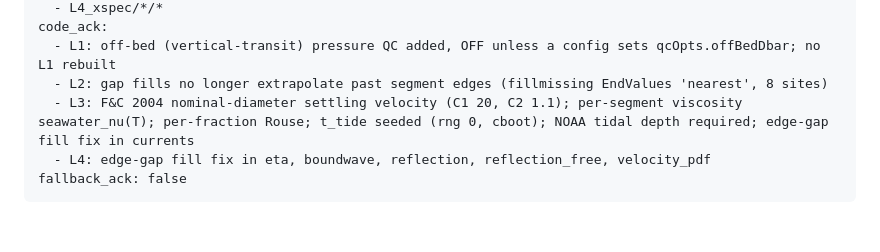
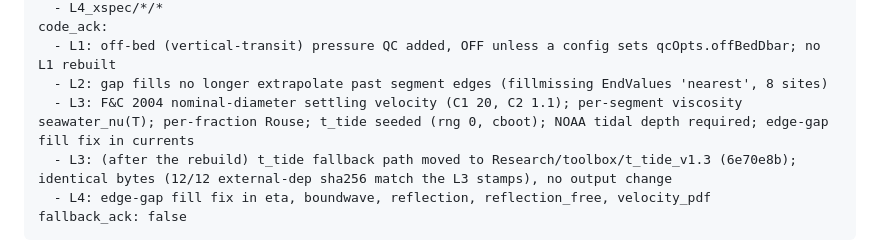
Before and after one commit to holdenlesliebole/Nortek_Vector_PUV_Pipeline, a Markdown page: docs/catalog_changes/2026-10-13_combined_rebuild.md, the part around the change. GitHub-like rendering; blank space fills up the shorter version.

Commit message:
Catalog change entry: acknowledge the t_tide path move
Co-Authored-By: Claude Opus 5.5 <noreply@anthropic.com>

````diff
--- a/docs/catalog_changes/2026-10-13_combined_rebuild.md
+++ b/docs/catalog_changes/2026-10-13_combined_rebuild.md
@@ -11,6 +11,7 @@ code_ack:
   - L1: off-bed (vertical-transit) pressure QC added, OFF unless a config sets qcOpts.offBedDbar; no L1 rebuilt
   - L2: gap fills no longer extrapolate past segment edges (fillmissing EndValues 'nearest', 8 sites)
   - L3: F&C 2004 nominal-diameter settling velocity (C1 20, C2 1.1); per-segment viscosity seawater_nu(T); per-fraction Rouse; t_tide seeded (rng 0, cboot); NOAA tidal depth required; edge-gap fill fix in currents
+  - L3: (after the rebuild) t_tide fallback path moved to Research/toolbox/t_tide_v1.3 (6e70e8b); identical bytes (12/12 external-dep sha256 match the L3 stamps), no output change
   - L4: edge-gap fill fix in eta, boundwave, reflection, reflection_free, velocity_pdf
 fallback_ack: false
 ```
````
